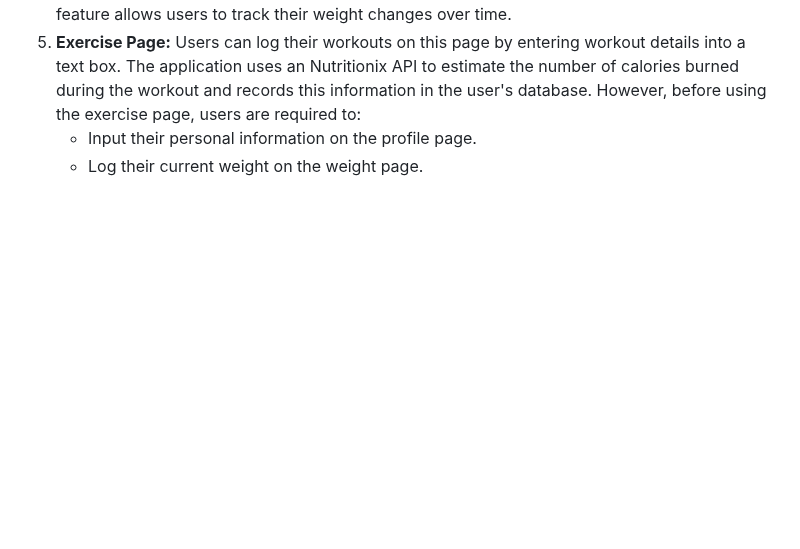
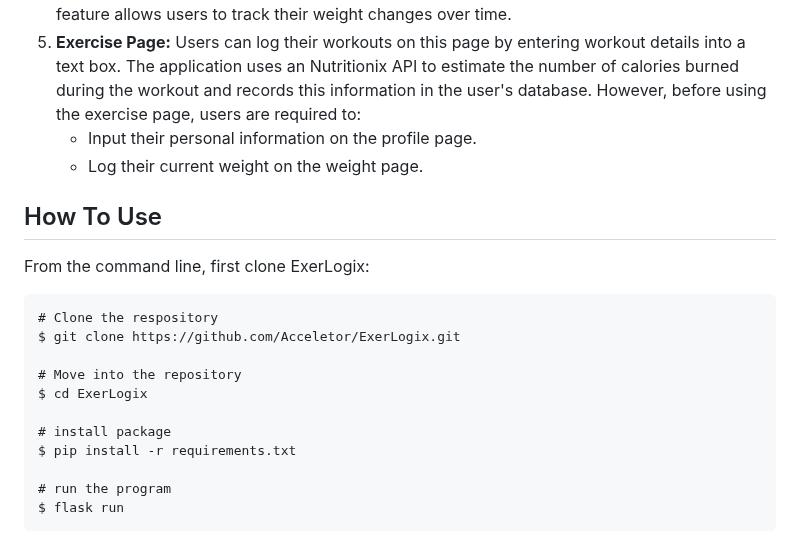
Before and after one commit to Acceletor/ExerLogix, a Markdown page: README.md, the part around the change. Rendered like a GitHub page; blank space fills up the shorter version.

````diff
--- a/README.md
+++ b/README.md
@@ -33,3 +33,19 @@ At its core, ExerLogix is driven by a vision to provide users with a holistic so
 5. **Exercise Page:** Users can log their workouts on this page by entering workout details into a text box. The application uses an Nutritionix API to estimate the number of calories burned during the workout and records this information in the user's database. However, before using the exercise page, users are required to:
     *  Input their personal information on the profile page.
     * Log their current weight on the weight page.
+
+## How To Use
+From the command line, first clone ExerLogix:
+```
+# Clone the respository
+$ git clone https://github.com/Acceletor/ExerLogix.git
+
+# Move into the repository
+$ cd ExerLogix
+
+# install package
+$ pip install -r requirements.txt
+
+# run the program
+$ flask run
+```
````
